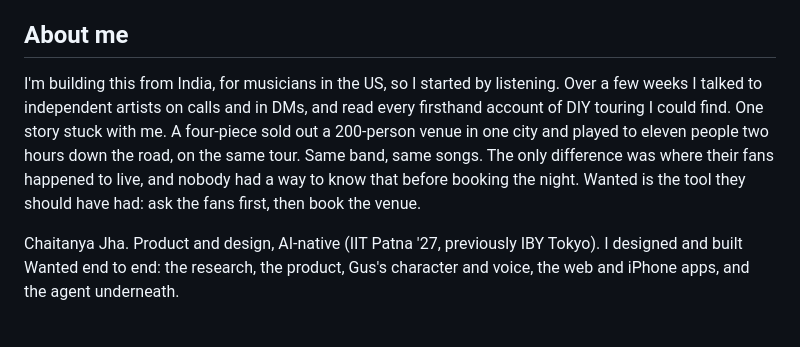
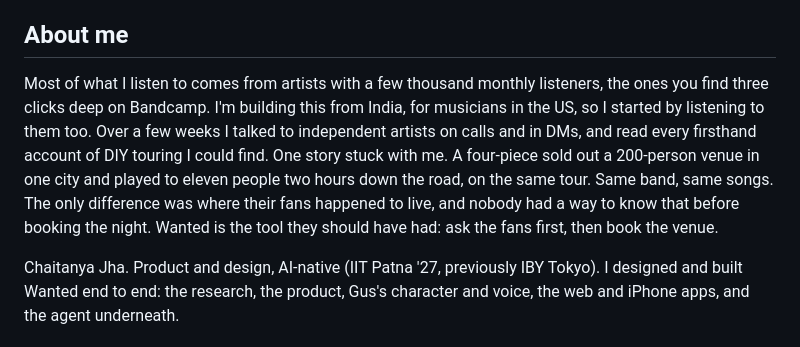
Before and after one commit to wafflebytes/wanted, a Markdown page: docs/DEVPOST.md, the part around the change. Drawn GitHub-style.

```diff
--- a/docs/DEVPOST.md
+++ b/docs/DEVPOST.md
@@ -93,7 +93,7 @@ qloo, typescript, next.js, react, expo, openrouter, fish-audio, libsql, turso, m
 
 ## About me
 
-I'm building this from India, for musicians in the US, so I started by listening. Over a few weeks I talked to independent artists on calls and in DMs, and read every firsthand account of DIY touring I could find. One story stuck with me. A four-piece sold out a 200-person venue in one city and played to eleven people two hours down the road, on the same tour. Same band, same songs. The only difference was where their fans happened to live, and nobody had a way to know that before booking the night. Wanted is the tool they should have had: ask the fans first, then book the venue.
+Most of what I listen to comes from artists with a few thousand monthly listeners, the ones you find three clicks deep on Bandcamp. I'm building this from India, for musicians in the US, so I started by listening to them too. Over a few weeks I talked to independent artists on calls and in DMs, and read every firsthand account of DIY touring I could find. One story stuck with me. A four-piece sold out a 200-person venue in one city and played to eleven people two hours down the road, on the same tour. Same band, same songs. The only difference was where their fans happened to live, and nobody had a way to know that before booking the night. Wanted is the tool they should have had: ask the fans first, then book the venue.
 
 Chaitanya Jha. Product and design, AI-native (IIT Patna '27, previously IBY Tokyo). I designed and built Wanted end to end: the research, the product, Gus's character and voice, the web and iPhone apps, and the agent underneath.
 
```
Also changed, not shown: README.md (+19 -1 lines).
